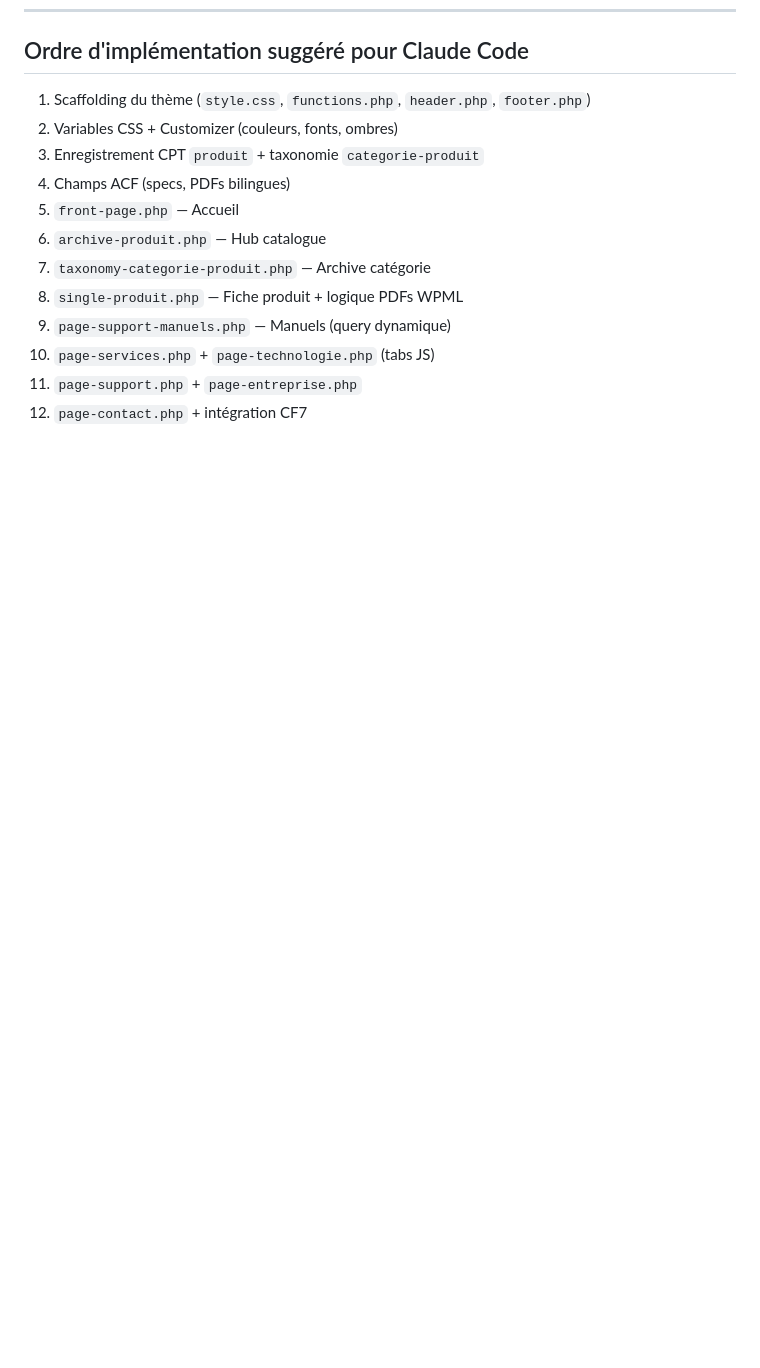
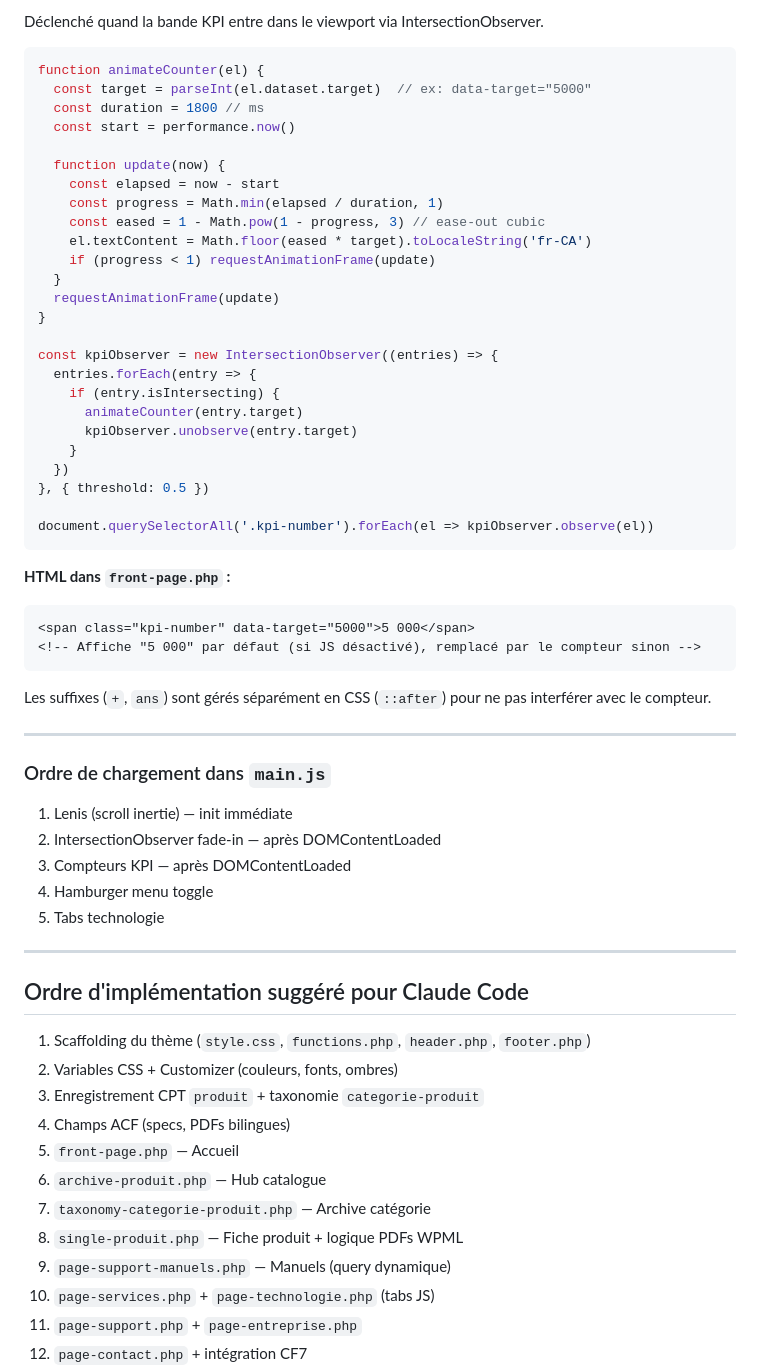
Before and after one commit to manbot514/scanmeg, a Markdown page: WORDPRESS.md, the part around one of its changes. Rendered like a GitHub page; blank space fills up the shorter version.

````diff
--- a/WORDPRESS.md
+++ b/WORDPRESS.md
@@ -303,3 +380,53 @@ Via **style.css** du thème enfant (si modifications plus avancées) :
+Déclenché quand la bande KPI entre dans le viewport via IntersectionObserver.
+
+```js
+function animateCounter(el) {
+  const target = parseInt(el.dataset.target)  // ex: data-target="5000"
+  const duration = 1800 // ms
+  const start = performance.now()
+
+  function update(now) {
+    const elapsed = now - start
+    const progress = Math.min(elapsed / duration, 1)
+    const eased = 1 - Math.pow(1 - progress, 3) // ease-out cubic
+    el.textContent = Math.floor(eased * target).toLocaleString('fr-CA')
+    if (progress < 1) requestAnimationFrame(update)
+  }
+  requestAnimationFrame(update)
+}
+
+const kpiObserver = new IntersectionObserver((entries) => {
+  entries.forEach(entry => {
+    if (entry.isIntersecting) {
+      animateCounter(entry.target)
+      kpiObserver.unobserve(entry.target)
+    }
+  })
+}, { threshold: 0.5 })
+
+document.querySelectorAll('.kpi-number').forEach(el => kpiObserver.observe(el))
+```
+
+**HTML dans `front-page.php` :**
+```html
+<span class="kpi-number" data-target="5000">5 000</span>
+<!-- Affiche "5 000" par défaut (si JS désactivé), remplacé par le compteur sinon -->
+```
+
+Les suffixes (`+`, `ans`) sont gérés séparément en CSS (`::after`) pour ne pas interférer avec le compteur.
+
+---
+
+### Ordre de chargement dans `main.js`
+
+1. Lenis (scroll inertie) — init immédiate
+2. IntersectionObserver fade-in — après DOMContentLoaded
+3. Compteurs KPI — après DOMContentLoaded
+4. Hamburger menu toggle
+5. Tabs technologie
+
+---
+
 ## Ordre d'implémentation suggéré pour Claude Code
 
 1. Scaffolding du thème (`style.css`, `functions.php`, `header.php`, `footer.php`)
````
Also changed, not shown: other parts of WORDPRESS.md (+77 -0 lines).
